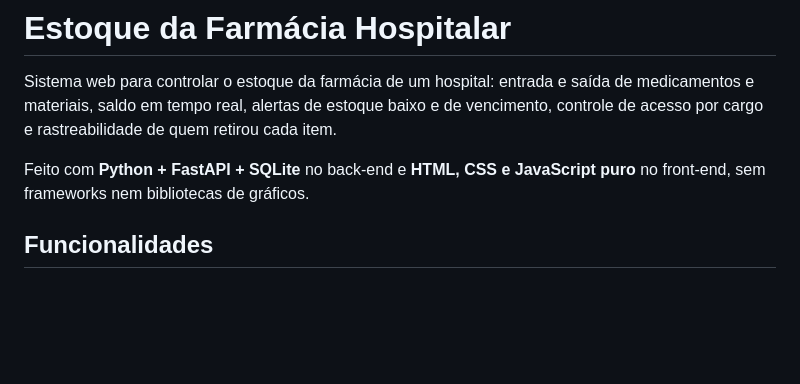
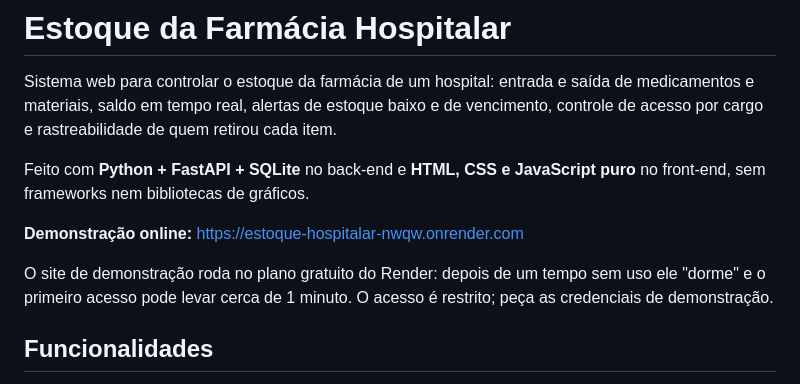
Before and after one commit to DanielEusebio12/estoque-hospitalar, a Markdown page: README.md, the part around the change. Rendered like a GitHub page; blank space fills up the shorter version.

Commit message:
Adiciona o link da demonstração online ao README
Co-Authored-By: Claude Opus 5.5 <noreply@anthropic.com>

```diff
--- a/README.md
+++ b/README.md
@@ -3,6 +3,10 @@
 Sistema web para controlar o estoque da farmácia de um hospital: entrada e saída de medicamentos e materiais, saldo em tempo real, alertas de estoque baixo e de vencimento, controle de acesso por cargo e rastreabilidade de quem retirou cada item.
 
 Feito com **Python + FastAPI + SQLite** no back-end e **HTML, CSS e JavaScript puro** no front-end, sem frameworks nem bibliotecas de gráficos.
+
+**Demonstração online:** https://estoque-hospitalar-nwqw.onrender.com
+
+O site de demonstração roda no plano gratuito do Render: depois de um tempo sem uso ele "dorme" e o primeiro acesso pode levar cerca de 1 minuto. O acesso é restrito; peça as credenciais de demonstração.
 
 ## Funcionalidades
 
```
